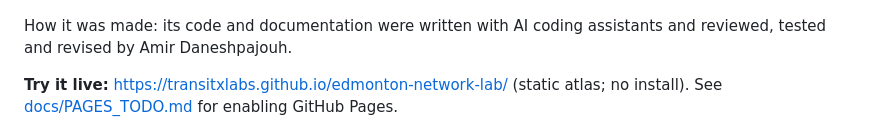
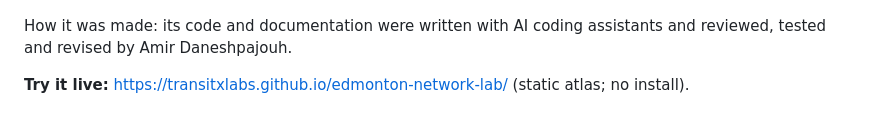
Before and after one commit to transitxlabs/edmonton-network-lab, a Markdown page: README.md, the part around the change. Drawn GitHub-style.

Commit message:
Point the README at the live GitHub Pages copy
The demo is now published on GitHub Pages, so the README links to it directly instead of saying it will go live once Pages is enabled.

```diff
--- a/README.md
+++ b/README.md
@@ -6,7 +6,7 @@ Edmonton Network Lab, a TransitX Labs Inc. research release, measures how many p
 
 How it was made: its code and documentation were written with AI coding assistants and reviewed, tested and revised by Amir Daneshpajouh.
 
-**Try it live:** [https://transitxlabs.github.io/edmonton-network-lab/](https://transitxlabs.github.io/edmonton-network-lab/) (static atlas; no install). See [docs/PAGES_TODO.md](docs/PAGES_TODO.md) for enabling GitHub Pages.
+**Try it live:** [https://transitxlabs.github.io/edmonton-network-lab/](https://transitxlabs.github.io/edmonton-network-lab/) (static atlas; no install).
 
 [![Screen recording of the static atlas: verification summary, accessibility map, hourly profiles and route ranking.](docs/media/demo-preview.gif)](https://transitxlabs.github.io/edmonton-network-lab/media/demo.mp4)
 
```
